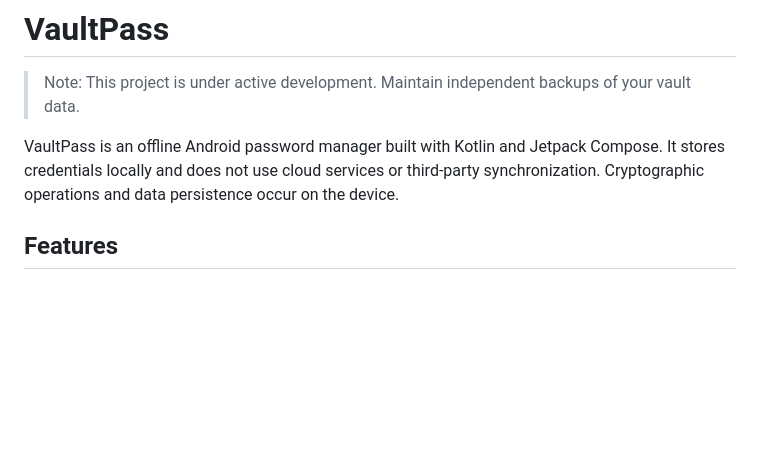
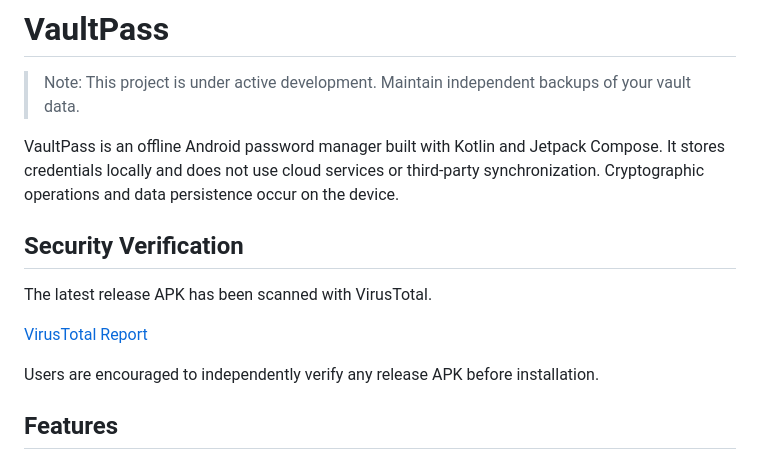
Before and after one commit to ArmaanCode2/Vault-pass, a Markdown page: README.md, the part around the change. Drawn GitHub-style; blank space fills up the shorter version.

Commit message:
updated readme added virustotal link

```diff
--- a/README.md
+++ b/README.md
@@ -3,6 +3,14 @@
 > Note: This project is under active development. Maintain independent backups of your vault data.
 
 VaultPass is an offline Android password manager built with Kotlin and Jetpack Compose. It stores credentials locally and does not use cloud services or third-party synchronization. Cryptographic operations and data persistence occur on the device.
+
+## Security Verification
+
+The latest release APK has been scanned with VirusTotal.
+
+[VirusTotal Report](https://www.virustotal.com/gui/file/f27b24470d49571b1a28bd962b2690a868c85657cd1c112c9b14851477671d15)
+
+Users are encouraged to independently verify any release APK before installation.
 
 ## Features
 
```
